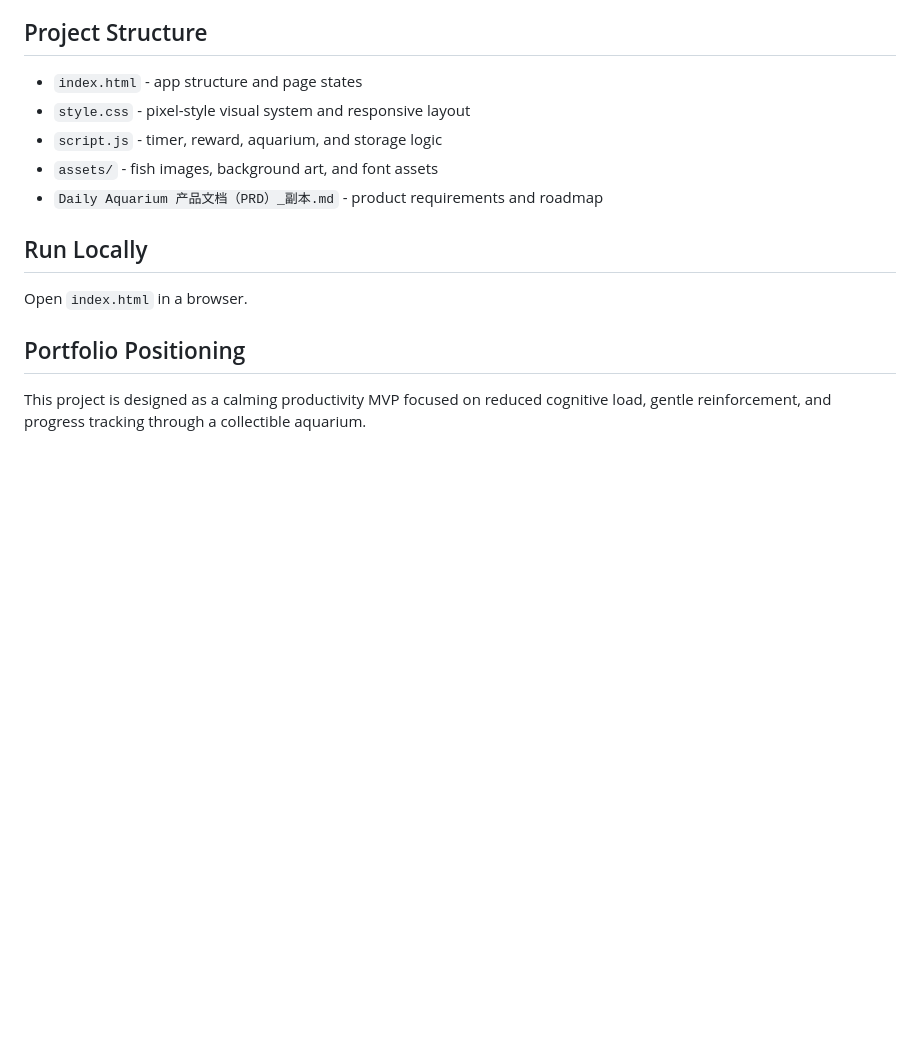
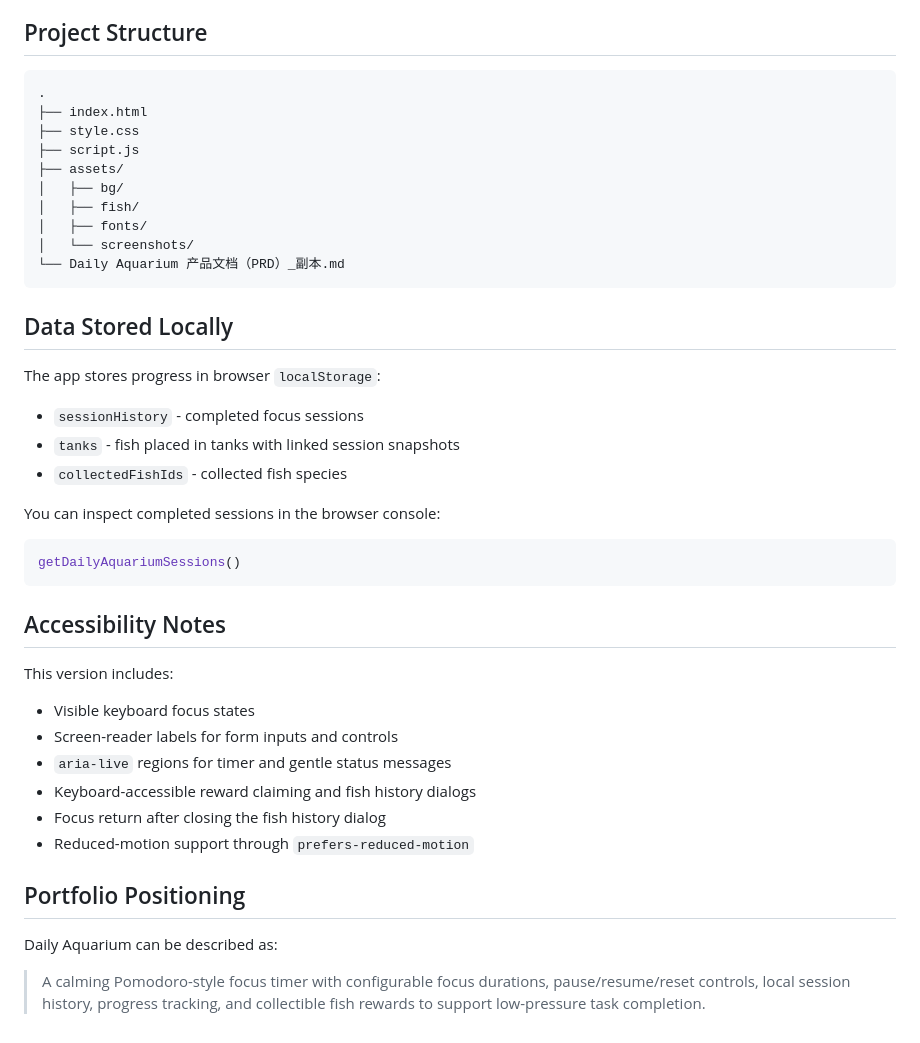
Before and after one commit to Eimila/Daily-Aquarium, a Markdown page: README.md, the part around one of its changes. GitHub-like rendering; blank space fills up the shorter version.

````diff
--- a/README.md
+++ b/README.md
@@ -14,16 +49,46 @@ Daily Aquarium is a gentle Pomodoro-style focus timer. Users enter one small goa
 
 ## Project Structure
 
-- `index.html` - app structure and page states
-- `style.css` - pixel-style visual system and responsive layout
-- `script.js` - timer, reward, aquarium, and storage logic
-- `assets/` - fish images, background art, and font assets
-- `Daily Aquarium 产品文档（PRD）_副本.md` - product requirements and roadmap
+```text
+.
+├── index.html
+├── style.css
+├── script.js
+├── assets/
+│   ├── bg/
+│   ├── fish/
+│   ├── fonts/
+│   └── screenshots/
+└── Daily Aquarium 产品文档（PRD）_副本.md
+```
 
-## Run Locally
+## Data Stored Locally
 
-Open `index.html` in a browser.
+The app stores progress in browser `localStorage`:
+
+- `sessionHistory` - completed focus sessions
+- `tanks` - fish placed in tanks with linked session snapshots
+- `collectedFishIds` - collected fish species
+
+You can inspect completed sessions in the browser console:
+
+```js
+getDailyAquariumSessions()
+```
+
+## Accessibility Notes
+
+This version includes:
+
+- Visible keyboard focus states
+- Screen-reader labels for form inputs and controls
+- `aria-live` regions for timer and gentle status messages
+- Keyboard-accessible reward claiming and fish history dialogs
+- Focus return after closing the fish history dialog
+- Reduced-motion support through `prefers-reduced-motion`
 
 ## Portfolio Positioning
 
-This project is designed as a calming productivity MVP focused on reduced cognitive load, gentle reinforcement, and progress tracking through a collectible aquarium.
+Daily Aquarium can be described as:
+
+> A calming Pomodoro-style focus timer with configurable focus durations, pause/resume/reset controls, local session history, progress tracking, and collectible fish rewards to support low-pressure task completion.
````
Also changed, not shown: other parts of README.md (+40 -5 lines), assets/screenshots/daily-aquarium-tank.png (added), 3 other files.
